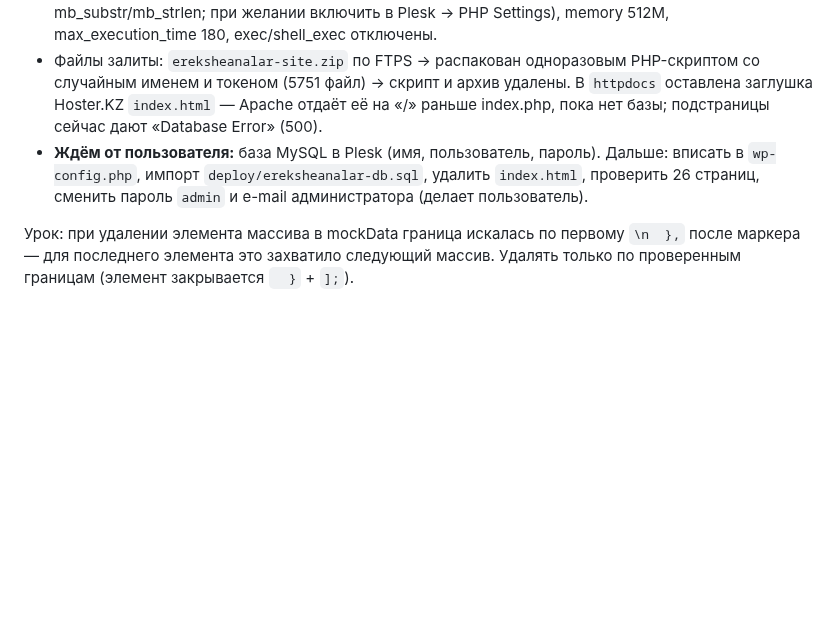
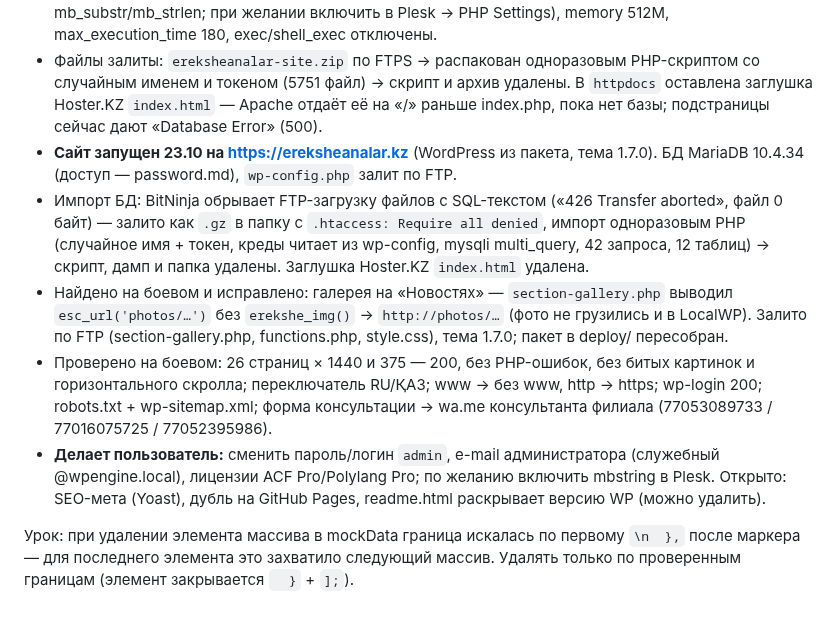
Before and after one commit to farik9797/erekshe-analar, a Markdown page: PROGRESS.md, the part around the change. GitHub-like rendering; blank space fills up the shorter version.

Commit message:
PROGRESS: сайт запущен на ereksheanalar.kz
Co-Authored-By: Claude Opus 5.5 <noreply@anthropic.com>

```diff
--- a/PROGRESS.md
+++ b/PROGRESS.md
@@ -798,6 +798,10 @@ media-запросы и произвольные значения на мест
 - Доступ FTP — в password.md. Сервер pkz14.hoster.kz (185.98.5.127), NS hoster.kz, домен уже указывает на сервер, SSL валидный, http→https. Корень сайта `httpdocs/` (`/var/www/vhosts/ereksheanalar.kz/httpdocs`), nginx → Apache (.htaccess работает).
 - PHP 8.2.34, ZipArchive и mysqli есть, **mbstring нет** (WP и тема обходятся полифиллами mb_substr/mb_strlen; при желании включить в Plesk → PHP Settings), memory 512M, max_execution_time 180, exec/shell_exec отключены.
 - Файлы залиты: `ereksheanalar-site.zip` по FTPS → распакован одноразовым PHP-скриптом со случайным именем и токеном (5751 файл) → скрипт и архив удалены. В `httpdocs` оставлена заглушка Hoster.KZ `index.html` — Apache отдаёт её на «/» раньше index.php, пока нет базы; подстраницы сейчас дают «Database Error» (500).
-- **Ждём от пользователя:** база MySQL в Plesk (имя, пользователь, пароль). Дальше: вписать в `wp-config.php`, импорт `deploy/ereksheanalar-db.sql`, удалить `index.html`, проверить 26 страниц, сменить пароль `admin` и e-mail администратора (делает пользователь).
+- **Сайт запущен 23.10 на https://ereksheanalar.kz** (WordPress из пакета, тема 1.7.0). БД MariaDB 10.4.34 (доступ — password.md), `wp-config.php` залит по FTP.
+- Импорт БД: BitNinja обрывает FTP-загрузку файлов с SQL-текстом («426 Transfer aborted», файл 0 байт) — залито как `.gz` в папку с `.htaccess: Require all denied`, импорт одноразовым PHP (случайное имя + токен, креды читает из wp-config, mysqli multi_query, 42 запроса, 12 таблиц) → скрипт, дамп и папка удалены. Заглушка Hoster.KZ `index.html` удалена.
+- Найдено на боевом и исправлено: галерея на «Новостях» — `section-gallery.php` выводил `esc_url('photos/…')` без `erekshe_img()` → `http://photos/…` (фото не грузились и в LocalWP). Залито по FTP (section-gallery.php, functions.php, style.css), тема 1.7.0; пакет в deploy/ пересобран.
+- Проверено на боевом: 26 страниц × 1440 и 375 — 200, без PHP-ошибок, без битых картинок и горизонтального скролла; переключатель RU/ҚАЗ; www → без www, http → https; wp-login 200; robots.txt + wp-sitemap.xml; форма консультации → wa.me консультанта филиала (77053089733 / 77016075725 / 77052395986).
+- **Делает пользователь:** сменить пароль/логин `admin`, e-mail администратора (служебный @wpengine.local), лицензии ACF Pro/Polylang Pro; по желанию включить mbstring в Plesk. Открыто: SEO-мета (Yoast), дубль на GitHub Pages, readme.html раскрывает версию WP (можно удалить).
 
 Урок: при удалении элемента массива в mockData граница искалась по первому `\n  },` после маркера — для последнего элемента это захватило следующий массив. Удалять только по проверенным границам (элемент закрывается `  }` + `];`).
```
